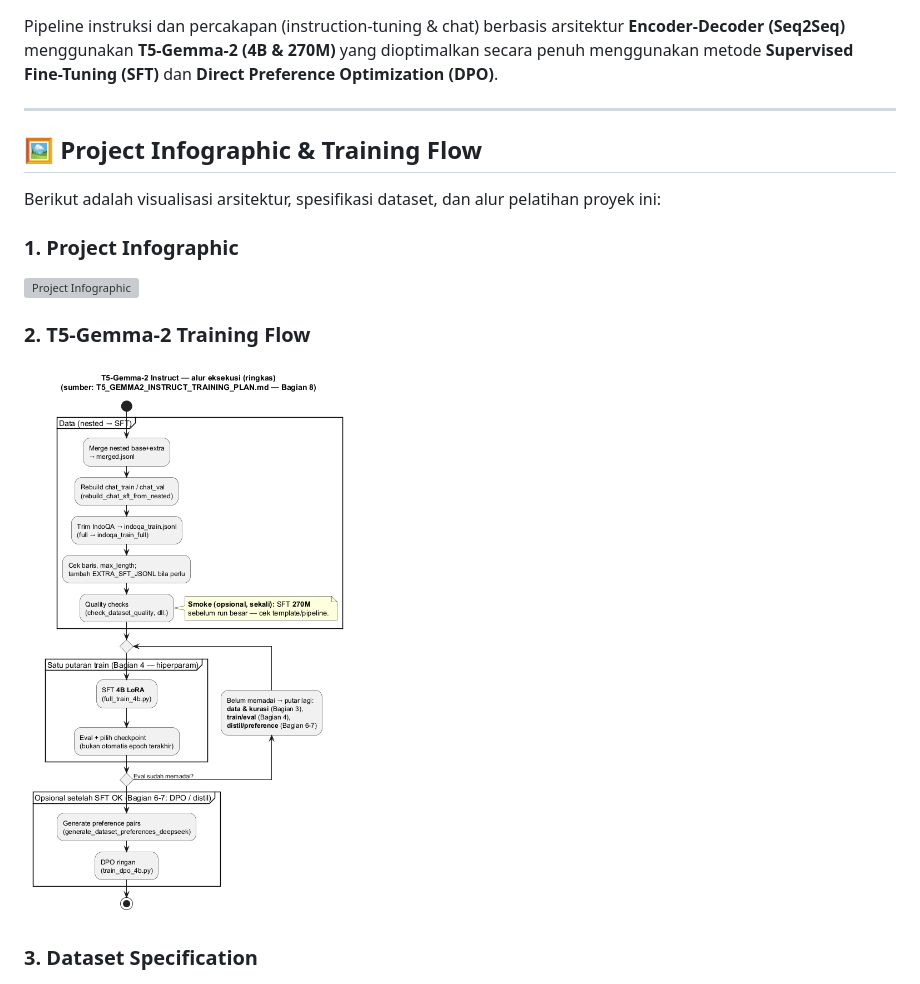
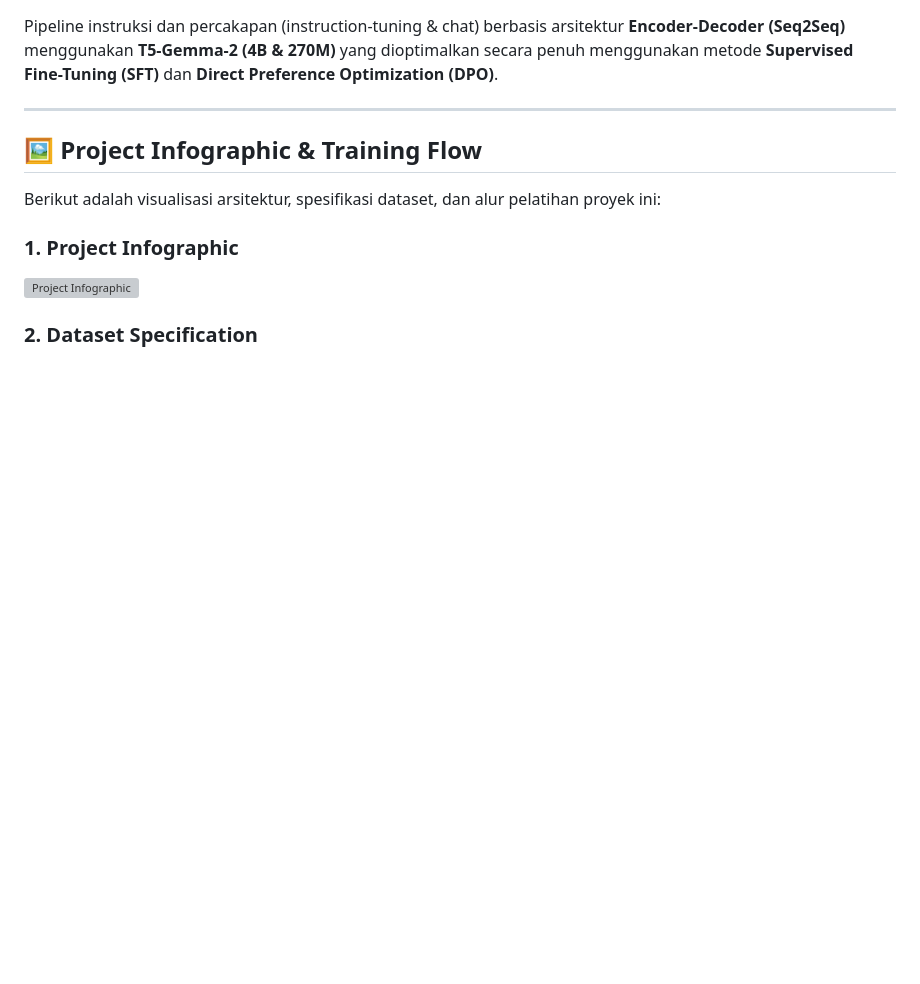
Before and after one commit to daruoktab/t5gemma2-instruct, a Markdown page: README.md, the part around the change. Drawn GitHub-style; blank space fills up the shorter version; grey boxes are pictures that could not be loaded.

Commit message:
docs: remove T5-Gemma-2 training flow infographic from README

```diff
--- a/README.md
+++ b/README.md
@@ -11,10 +11,7 @@ Berikut adalah visualisasi arsitektur, spesifikasi dataset, dan alur pelatihan p
 ### 1. Project Infographic
 ![Project Infographic](docs/project-infographic.png)
 
-### 2. T5-Gemma-2 Training Flow
-![T5-Gemma-2 Training Flow](docs/t5_gemma2_training_flow.png)
-
-### 3. Dataset Specification
+### 2. Dataset Specification
 ![Dataset Specification](docs/dataset_2500_spec.png)
 
 ---
```
